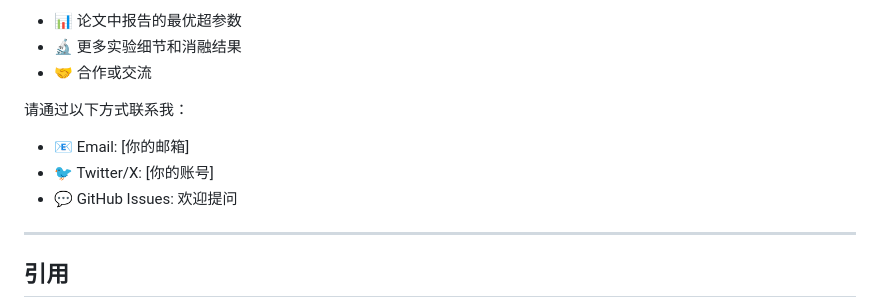
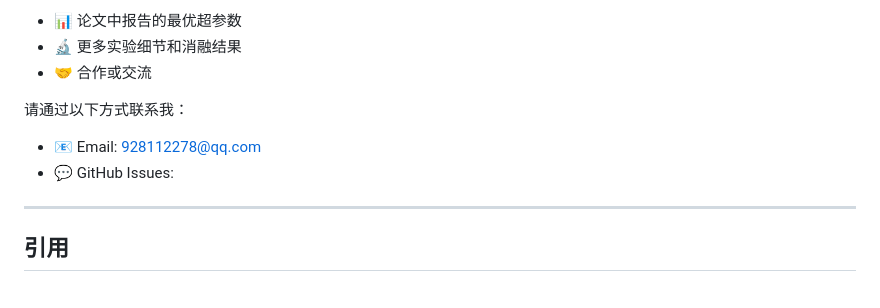
Before and after one commit to Asukamnt/Project-Resonance, a Markdown page: README.md, the part around the change. Drawn GitHub-style.

```diff
--- a/README.md
+++ b/README.md
@@ -159,9 +159,8 @@ python .\train.py --task mod --model oracle_mod --manifest manifests\task3.jsonl
 - 🤝 合作或交流
 
 请通过以下方式联系我：
-- 📧 Email: [你的邮箱]
-- 🐦 Twitter/X: [你的账号]
-- 💬 GitHub Issues: 欢迎提问
+- 📧 Email: 928112278@qq.com
+- 💬 GitHub Issues:
 
 ---
 
```
